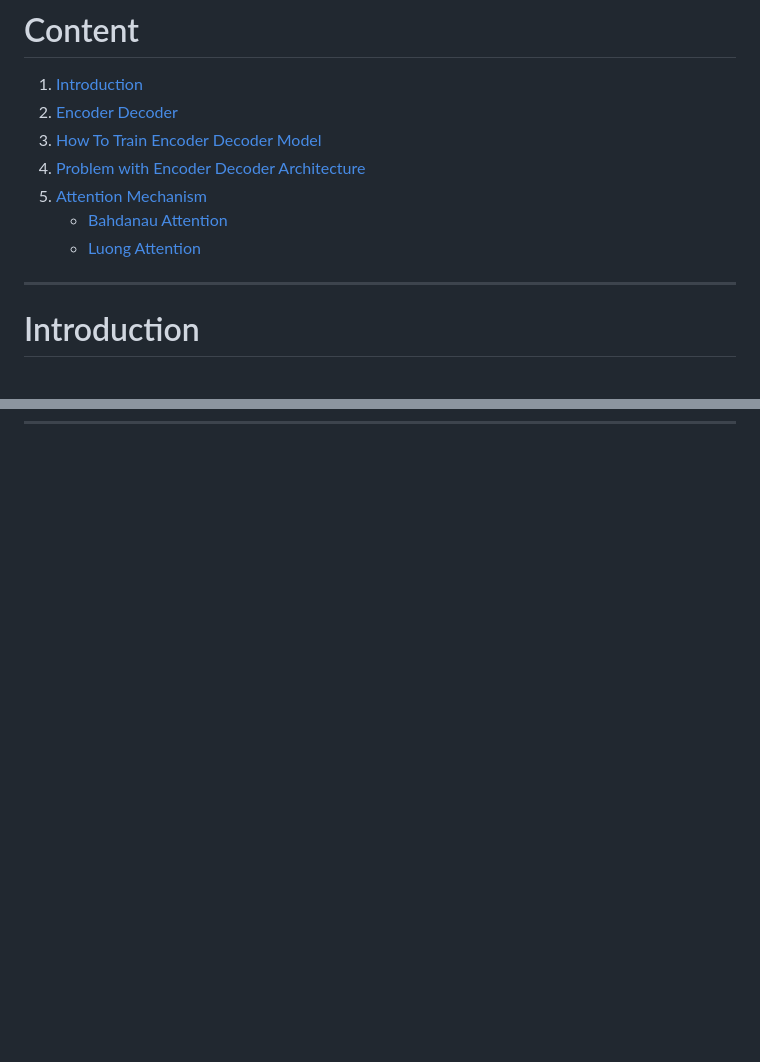
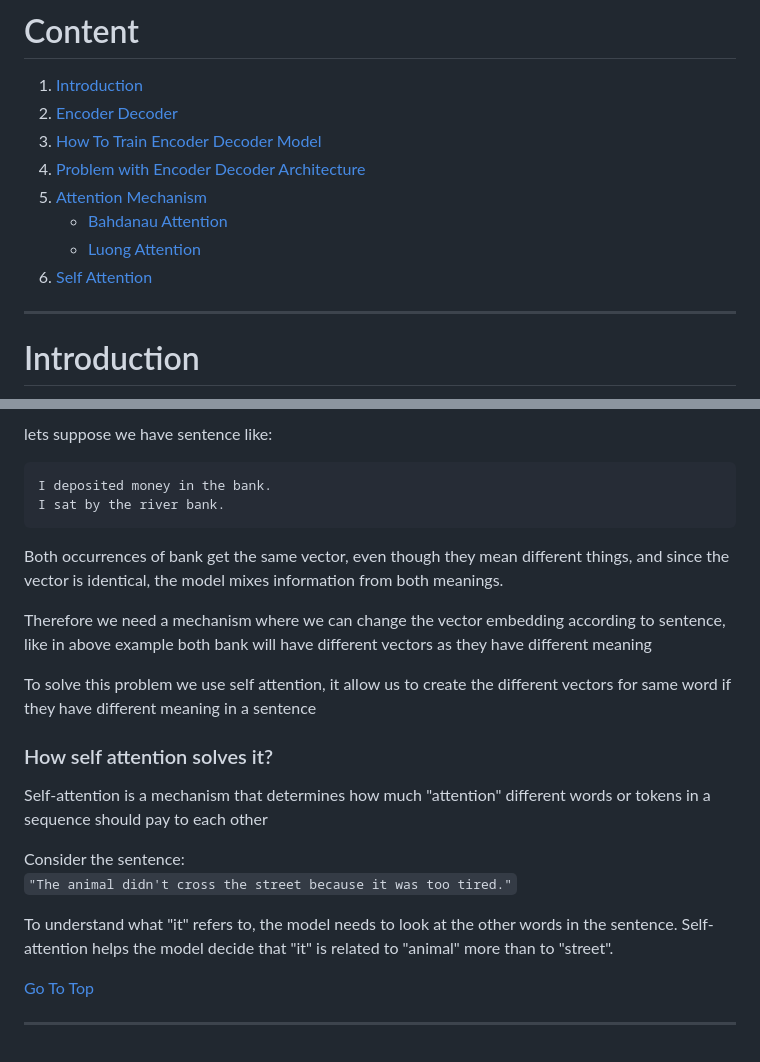
Before and after one commit to Yadnesh-Ranshevare/python_notes, a Markdown page: DeepLearning/Seq2Seq.md, 2 parts joined by grey strips. Drawn GitHub-style; blank space fills up the shorter version.

Commit message:
started with self attention

````diff
--- a/DeepLearning/Seq2Seq.md
+++ b/DeepLearning/Seq2Seq.md
@@ -6,6 +6,7 @@
 5. [Attention Mechanism](#attention-mechanism)
     - [Bahdanau Attention](#bahdanau-attention)
     - [Luong Attention](#luong-attention)
+6. [Self Attention](#self-attention)
 
 ---
 
@@ -617,0 +682,24 @@ Softmax fixes all these issues.
+lets suppose we have sentence like:
+```
+I deposited money in the bank.
+I sat by the river bank.
+```
+Both occurrences of bank get the same vector, even though they mean different things, and since the vector is identical, the model mixes information from both meanings.
+
+Therefore we need a mechanism where we can change the vector embedding according to sentence, like in above example both bank will have different vectors as they have different meaning
+
+To solve this problem we use self attention, it allow us to create the different vectors for same word if they have different meaning in a sentence
+
+### How self attention solves it?
+Self-attention is a mechanism that determines how much "attention" different words or tokens in a sequence should pay to each other
+
+Consider the sentence:\
+`"The animal didn't cross the street because it was too tired."`
+
+To understand what "it" refers to, the model needs to look at the other words in the sentence. Self-attention helps the model decide that "it" is related to "animal" more than to "street".
+
+
+
+[Go To Top](#content)
+
+---
````
Also changed, not shown: other parts of DeepLearning/Seq2Seq.md (+63 -0 lines), DeepLearning/Images/embedding-vector.png (added).
